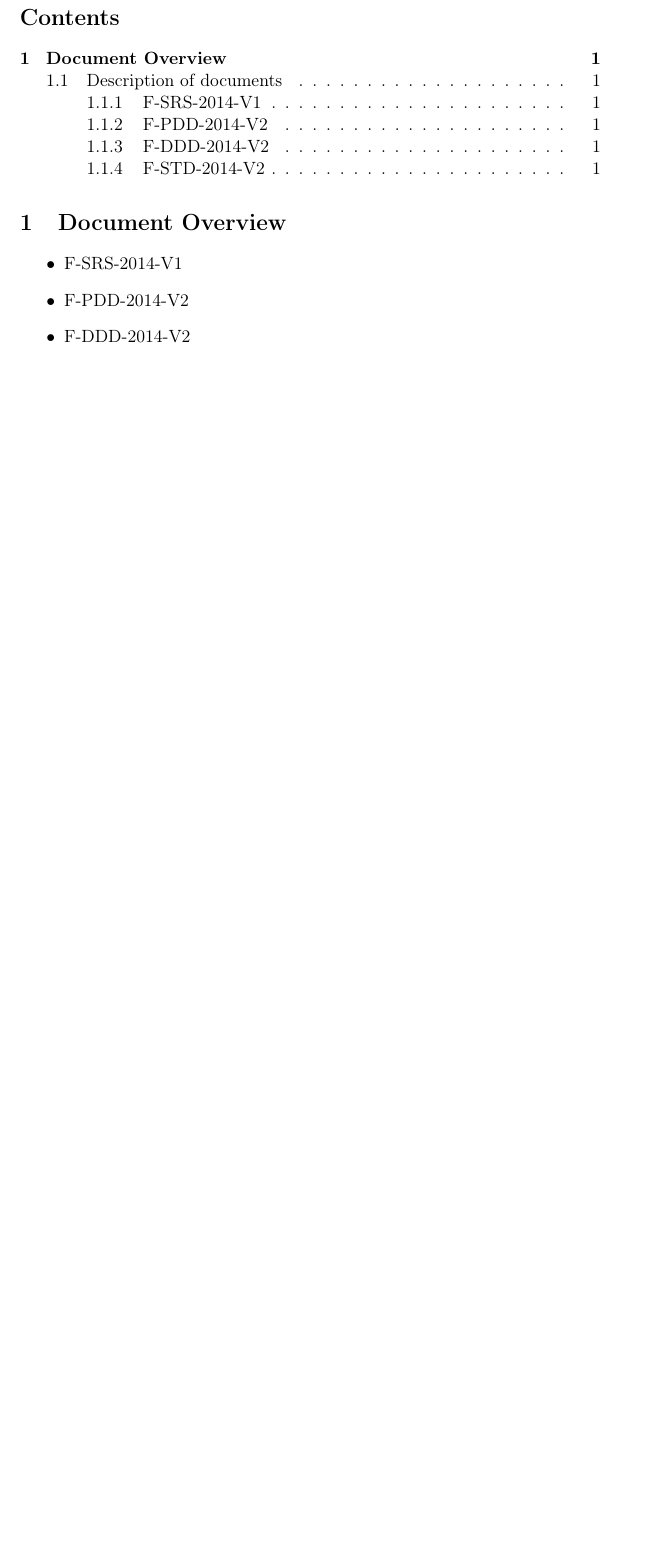
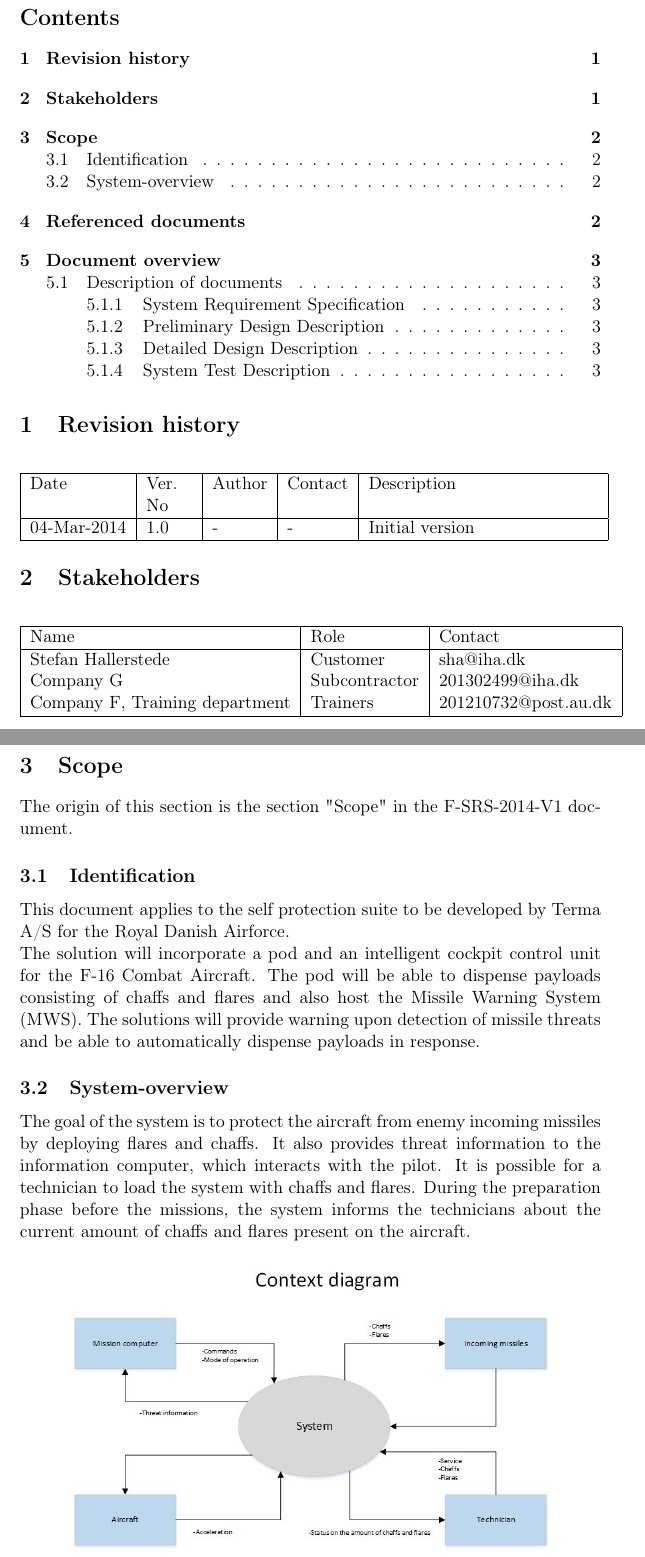
Before and after one commit to IHA-TISYE-F/docs, a LaTeX document (Document Baseline (DB)/F-DB-2014-V1.tex, which reads Document Baseline (DB)/subfile/System_overview.tex, Document Baseline (DB)/subfile/document_overview.tex, Document Baseline (DB)/subfile/identification.tex): part of page 2 of 2 before the commit and two parts of pages 2 and 3 of 4 after it, the two joined at a grey line, cut so that both start at the same text, the shorter picture padded with empty space. Compiled offline with pdfLaTeX.

Commit message:
Changed a whole bunch of thing in the DB

```diff
--- a/Document Baseline (DB)/F-DB-2014-V1.tex
+++ b/Document Baseline (DB)/F-DB-2014-V1.tex
@@ -19,8 +19,19 @@
 \tableofcontents
 
 \noindent
-
-\section{Document Overview}
+\section{Revision history}
+\input{./subfile/revision_history.tex}
+\section{Stakeholders}
+\input{./subfile/stakeholder.tex}
+\newpage
+\section{Scope}
+\input{./subfile/scope.tex}
+\subsection{Identification}
+\input{./subfile/identification.tex}
+\subsection{System-overview}
+\input{./subfile/System_overview.tex}
+\section{Referenced documents}
+\input{./subfile/referenced_documents.tex}\newpage
+\section{Document overview}
 \input{./subfile/document_overview.tex}
-
 \end{document}
--- /dev/null
+++ b/Document Baseline (DB)/subfile/System_overview.tex
@@ -0,0 +1,8 @@
+The goal of the system is to protect the aircraft from enemy incoming missiles by deploying flares and chaffs. It also provides threat information to the information computer, which interacts with the pilot.
+It is possible for a technician to load the system with chaffs and flares. During the preparation phase before the missions, the system informs the technicians about the current amount of chaffs and flares present on the aircraft.
+\begin{figure}[h]
+	\centering
+	\includegraphics[scale=0.55]{./images/Systemoverview.jpg}
+	\caption{Context diagram}
+    \label{fig:Context diagram}
+\end{figure}
--- a/Document Baseline (DB)/subfile/document_overview.tex
+++ b/Document Baseline (DB)/subfile/document_overview.tex
@@ -1,5 +2 @@
 \begin{itemize}
-\item F-SRS-2014-V1
-\item F-PDD-2014-V2
-\item F-DDD-2014-V2
-\item F-STD-2014-V2
--- /dev/null
+++ b/Document Baseline (DB)/subfile/identification.tex
@@ -0,0 +1,2 @@
+This document applies to the self protection suite to be developed by Terma A/S for the Royal Danish Airforce.\\
+The solution will incorporate a pod and an intelligent cockpit control unit for the F-16 Combat Aircraft. The pod will be able to dispense payloads consisting of chaffs and flares and also host the Missile Warning System (MWS). The solutions will provide warning upon detection of missile threats and be able to automatically dispense payloads in response.
--- /dev/null
+++ b/Document Baseline (DB)/subfile/revision_history.tex
@@ -0,0 +1,8 @@
+\begin{center}
+    \begin{tabular}{ | l | p{1cm} | l | l | p{5cm} |}
+    \hline
+    Date&Ver. No & Author &Contact &Description\\ \hline
+	04-Mar-2014&1.0 & - & - & Initial version\\
+	\hline
+    \end{tabular}
+\end{center}
--- /dev/null
+++ b/Document Baseline (DB)/subfile/scope.tex
@@ -0,0 +1 @@
+The origin of this section is the section "Scope" in the F-SRS-2014-V1 document.
--- /dev/null
+++ b/Document Baseline (DB)/subfile/stakeholder.tex
@@ -0,0 +1,11 @@
+\begin{center}
+    \begin{tabular}{ | l | l | l |}
+    \hline
+    Name&Role & Contact         									 \\ \hline
+	Stefan Hallerstede &Customer & sha@iha.dk \\
+	Company G & Subcontractor & 201302499@iha.dk\\
+	Company F, Training department & Trainers & 201210732@post.au.dk\\
+
+    \hline
+    \end{tabular}
+\end{center}
```
Also changed, not shown: Document Baseline (DB)/subfile/referenced_documents.tex (added, +1 -0 lines), Document Baseline (DB)/images/Systemoverview.jpg (added), Document Baseline (DB)/subfile/document_overview.tex (21 more changed lines).
